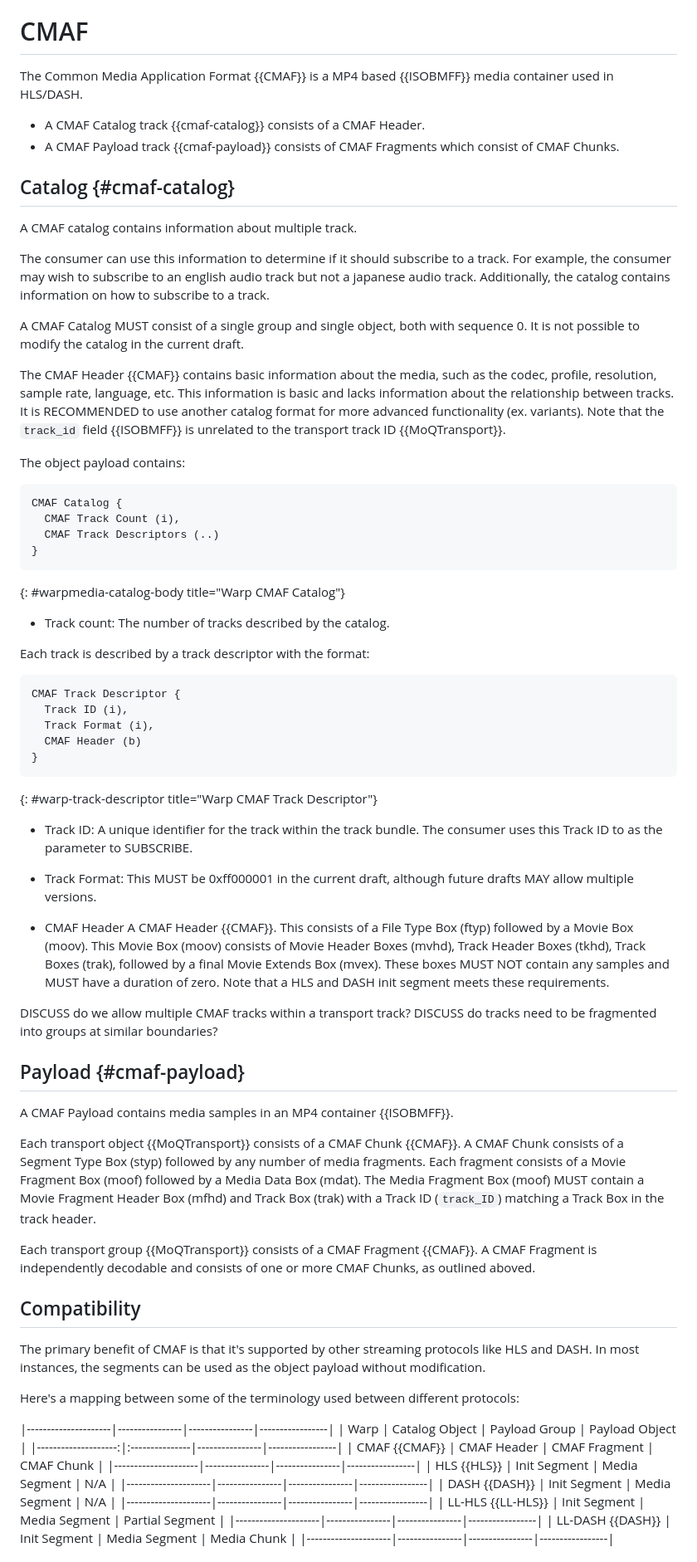
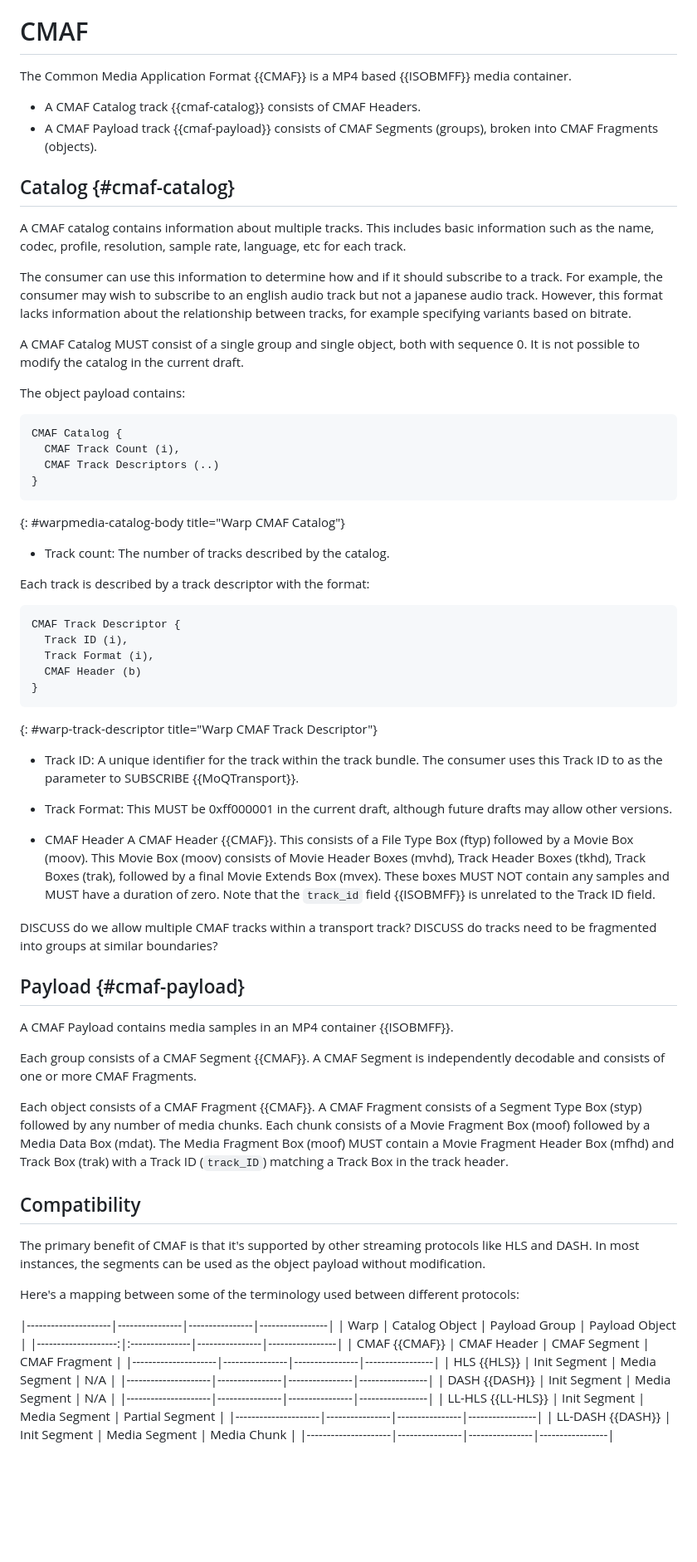
Before and after one commit to moq-wg/warp-streaming-format, a Markdown page: draft-law-moq-warpmedia.md, the part around the change. Shown at 83% size. GitHub-like rendering; blank space fills up the shorter version.

Commit message:
Fix some of the terminology.
The difference between a CMAF segment/fragment/chunk is still confusing.

```diff
--- a/draft-law-moq-warpmedia.md
+++ b/draft-law-moq-warpmedia.md
@@ -82,26 +82,21 @@ This document describes version 1 of the media format.
 This document uses the conventions detailed in Section 1.3 of {{!RFC9000}} when describing the binary encoding.
 
 # CMAF
-The Common Media Application Format {{CMAF}} is a MP4 based {{ISOBMFF}} media container used in HLS/DASH.
+The Common Media Application Format {{CMAF}} is a MP4 based {{ISOBMFF}} media container.
 
-* A CMAF Catalog track {{cmaf-catalog}} consists of a CMAF Header.
-* A CMAF Payload track {{cmaf-payload}} consists of CMAF Fragments which consist of CMAF Chunks.
+* A CMAF Catalog track {{cmaf-catalog}} consists of CMAF Headers.
+* A CMAF Payload track {{cmaf-payload}} consists of CMAF Segments (groups), broken into CMAF Fragments (objects).
 
 ## Catalog {#cmaf-catalog}
-A CMAF catalog contains information about multiple track.
+A CMAF catalog contains information about multiple tracks.
+This includes basic information such as the name, codec, profile, resolution, sample rate, language, etc for each track.
 
-The consumer can use this information to determine if it should subscribe to a track.
+The consumer can use this information to determine how and if it should subscribe to a track.
 For example, the consumer may wish to subscribe to an english audio track but not a japanese audio track.
-Additionally, the catalog contains information on how to subscribe to a track.
+However, this format lacks information about the relationship between tracks, for example specifying variants based on bitrate.
 
 A CMAF Catalog MUST consist of a single group and single object, both with sequence 0.
 It is not possible to modify the catalog in the current draft.
-
-The CMAF Header {{CMAF}} contains basic information about the media, such as the codec, profile, resolution, sample rate, language, etc.
-This information is basic and lacks information about the relationship between tracks.
-It is RECOMMENDED to use another catalog format for more advanced functionality (ex. variants).
-Note that the `track_id` field {{ISOBMFF}} is unrelated to the transport track ID {{MoQTransport}}.
-
 
 The object payload contains:
 
@@ -116,7 +111,6 @@ CMAF Catalog {
 * Track count:
 The number of tracks described by the catalog.
 
-
 Each track is described by a track descriptor with the format:
 
 ~~~
@@ -130,17 +124,17 @@ CMAF Track Descriptor {
 
 * Track ID:
 A unique identifier for the track within the track bundle.
-The consumer uses this Track ID to as the parameter to SUBSCRIBE.
+The consumer uses this Track ID to as the parameter to SUBSCRIBE {{MoQTransport}}.
 
 * Track Format:
-This MUST be 0xff000001 in the current draft, although future drafts MAY allow multiple versions.
+This MUST be 0xff000001 in the current draft, although future drafts may allow other versions.
 
 * CMAF Header
 A CMAF Header {{CMAF}}.
 This consists of a File Type Box (ftyp) followed by a Movie Box (moov).
 This Movie Box (moov) consists of Movie Header Boxes (mvhd), Track Header Boxes (tkhd), Track Boxes (trak), followed by a final Movie Extends Box (mvex).
 These boxes MUST NOT contain any samples and MUST have a duration of zero.
-Note that a HLS and DASH init segment meets these requirements.
+Note that the `track_id` field {{ISOBMFF}} is unrelated to the Track ID field.
 
 
 DISCUSS do we allow multiple CMAF tracks within a transport track?
@@ -150,13 +144,13 @@ DISCUSS do tracks need to be fragmented into groups at similar boundaries?
 ## Payload {#cmaf-payload}
 A CMAF Payload contains media samples in an MP4 container {{ISOBMFF}}.
 
-Each transport object {{MoQTransport}} consists of a CMAF Chunk {{CMAF}}.
-A CMAF Chunk consists of a Segment Type Box (styp) followed by any number of media fragments.
-Each fragment consists of a Movie Fragment Box (moof) followed by a Media Data Box (mdat).
+Each group consists of a CMAF Segment {{CMAF}}.
+A CMAF Segment is independently decodable and consists of one or more CMAF Fragments.
+
+Each object consists of a CMAF Fragment {{CMAF}}.
+A CMAF Fragment consists of a Segment Type Box (styp) followed by any number of media chunks.
+Each chunk consists of a Movie Fragment Box (moof) followed by a Media Data Box (mdat).
 The Media Fragment Box (moof) MUST contain a Movie Fragment Header Box (mfhd) and Track Box (trak) with a Track ID (`track_ID`) matching a Track Box in the track header.
-
-Each transport group {{MoQTransport}} consists of a CMAF Fragment {{CMAF}}.
-A CMAF Fragment is independently decodable and consists of one or more CMAF Chunks, as outlined aboved.
 
 ## Compatibility
 The primary benefit of CMAF is that it's supported by other streaming protocols like HLS and DASH.
@@ -167,7 +161,7 @@ Here's a mapping between some of the terminology used between different protocol
 |---------------------|----------------|----------------|-----------------|
 | Warp                | Catalog Object | Payload Group  | Payload Object  |
 |--------------------:|:---------------|----------------|-----------------|
-| CMAF {{CMAF}}       | CMAF Header    | CMAF Fragment  | CMAF Chunk      |
+| CMAF {{CMAF}}       | CMAF Header    | CMAF Segment   | CMAF Fragment   |
 |---------------------|----------------|----------------|-----------------|
 | HLS {{HLS}}         | Init Segment   | Media Segment  | N/A             |
 |---------------------|----------------|----------------|-----------------|
```
